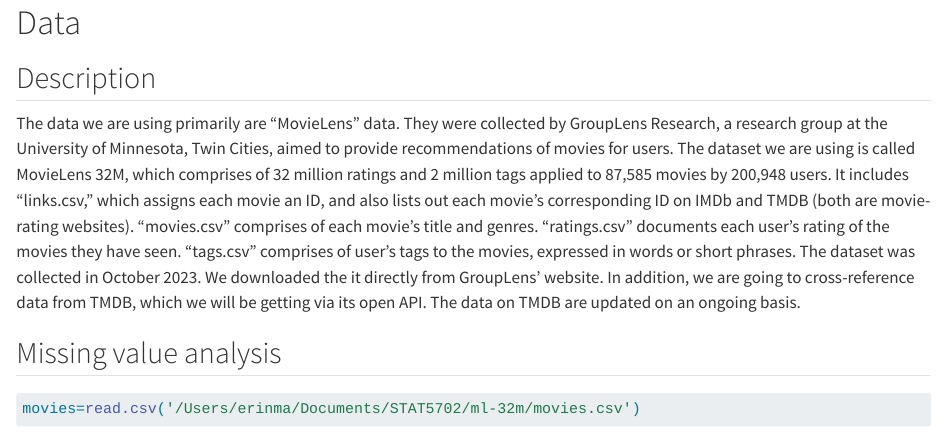
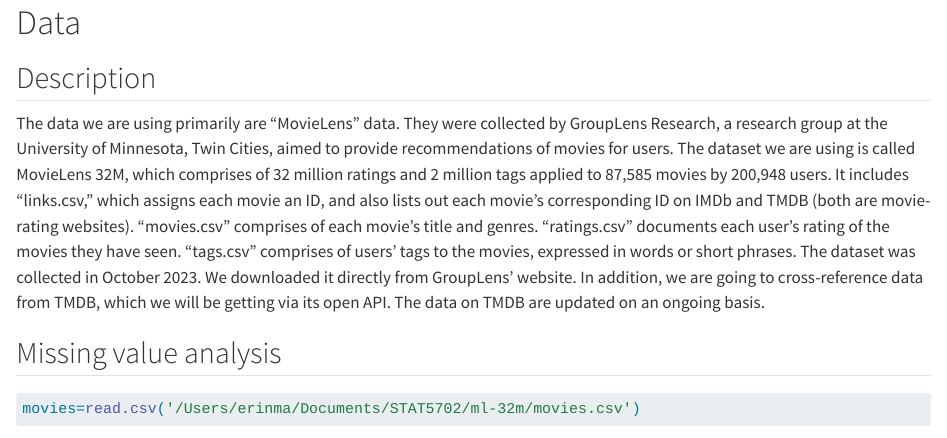
Before and after one commit to erinma6/movies, a Quarto document (data.qmd): the page in a window 1100 px wide, from its top. Rendered offline with R 4.5, knitr and Pandoc in place of Quarto, with nearby package versions; some code elsewhere in the file could not run offline.

Commit message:
changed description

```diff
--- a/data.qmd
+++ b/data.qmd
@@ -2,7 +2,7 @@
 
 ## Description
 
-The data we are using primarily are "MovieLens" data. They were collected by GroupLens Research, a research group at the University of Minnesota, Twin Cities, aimed to provide recommendations of movies for users. The dataset we are using is called MovieLens 32M, which comprises of 32 million ratings and 2 million tags applied to 87,585 movies by 200,948 users. It includes “links.csv,” which assigns each movie an ID, and also lists out each movie's corresponding ID on IMDb and TMDB (both are movie-rating websites). “movies.csv” comprises of each movie’s title and genres.  “ratings.csv” documents each user’s rating of the movies they have seen. “tags.csv” comprises of user’s tags to the movies, expressed in words or short phrases. The dataset was collected in October 2023. We downloaded the it directly from GroupLens' website. In addition, we are going to cross-reference data from TMDB, which we will be getting via its open API. The data on TMDB are updated on an ongoing basis.
+The data we are using primarily are "MovieLens" data. They were collected by GroupLens Research, a research group at the University of Minnesota, Twin Cities, aimed to provide recommendations of movies for users. The dataset we are using is called MovieLens 32M, which comprises of 32 million ratings and 2 million tags applied to 87,585 movies by 200,948 users. It includes “links.csv,” which assigns each movie an ID, and also lists out each movie's corresponding ID on IMDb and TMDB (both are movie-rating websites). “movies.csv” comprises of each movie’s title and genres.  “ratings.csv” documents each user’s rating of the movies they have seen. “tags.csv” comprises of users' tags to the movies, expressed in words or short phrases. The dataset was collected in October 2023. We downloaded it directly from GroupLens' website. In addition, we are going to cross-reference data from TMDB, which we will be getting via its open API. The data on TMDB are updated on an ongoing basis.
 
 ## Missing value analysis
 
```
